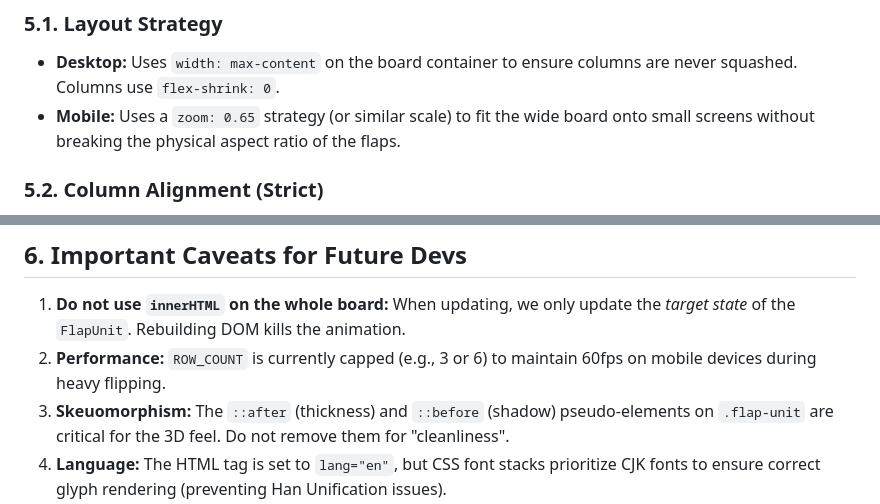
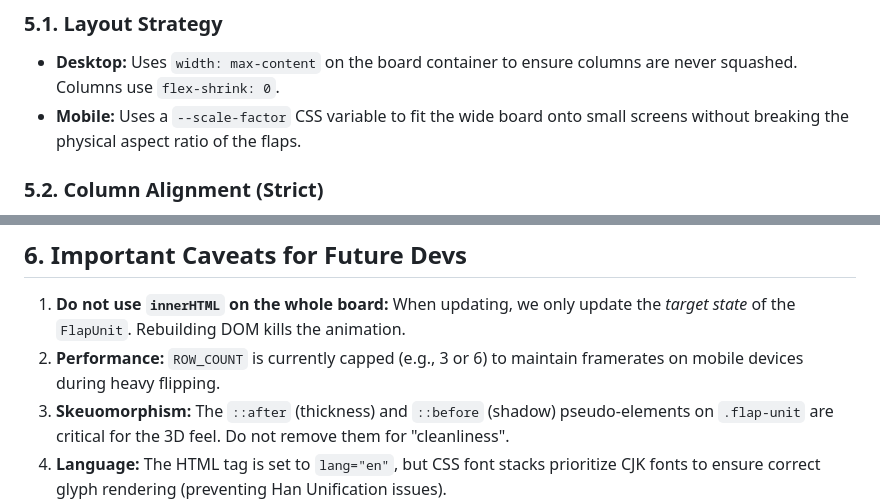
Before and after one commit to tyoubin/flapemu, a Markdown page: GEMINI.md, 2 parts joined by grey strips. Rendered like a GitHub page.

Commit message:
docs: Cleanup

```diff
--- a/GEMINI.md
+++ b/GEMINI.md
@@ -99,7 +99,7 @@ Data files are located in `timetable/*.json`. Example:
 
 ### 5.1. Layout Strategy
 *   **Desktop:** Uses `width: max-content` on the board container to ensure columns are never squashed. Columns use `flex-shrink: 0`.
-*   **Mobile:** Uses a `zoom: 0.65` strategy (or similar scale) to fit the wide board onto small screens without breaking the physical aspect ratio of the flaps.
+*   **Mobile:** Uses a `--scale-factor` CSS variable to fit the wide board onto small screens without breaking the physical aspect ratio of the flaps.
 
 ### 5.2. Column Alignment (Strict)
 *   **Fixed Columns (Track, No, Time):** Widths are calculated via `calc((var(--char-width) + 2px) * N - 2px)` to perfectly match the physical width of N flap units.
@@ -113,7 +113,7 @@ Data files are located in `timetable/*.json`. Example:
 ## 6. Important Caveats for Future Devs
 
 1.  **Do not use `innerHTML` on the whole board:** When updating, we only update the *target state* of the `FlapUnit`. Rebuilding DOM kills the animation.
-2.  **Performance:** `ROW_COUNT` is currently capped (e.g., 3 or 6) to maintain 60fps on mobile devices during heavy flipping.
+2.  **Performance:** `ROW_COUNT` is currently capped (e.g., 3 or 6) to maintain framerates on mobile devices during heavy flipping.
 3.  **Skeuomorphism:** The `::after` (thickness) and `::before` (shadow) pseudo-elements on `.flap-unit` are critical for the 3D feel. Do not remove them for "cleanliness".
 4.  **Language:** The HTML tag is set to `lang="en"`, but CSS font stacks prioritize CJK fonts to ensure correct glyph rendering (preventing Han Unification issues).
 
```
